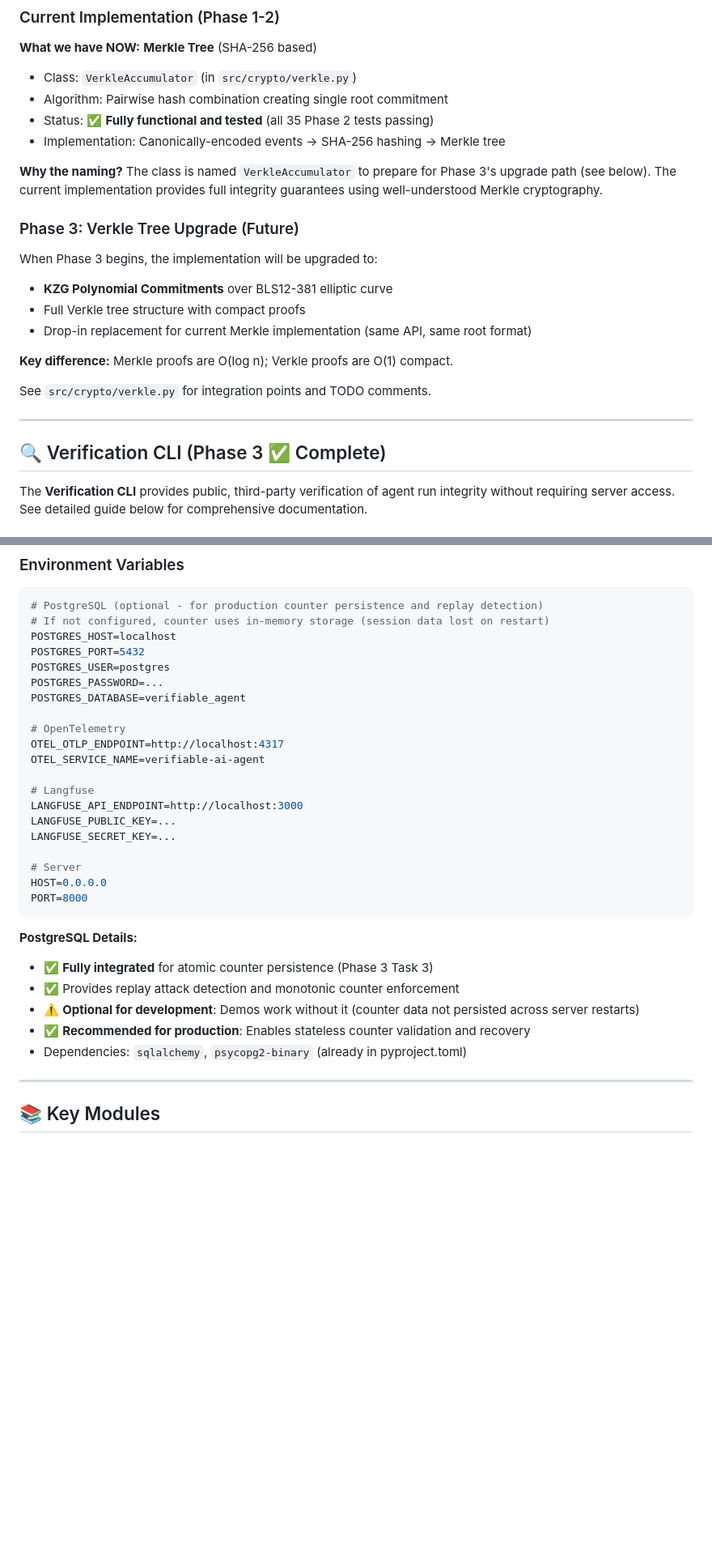
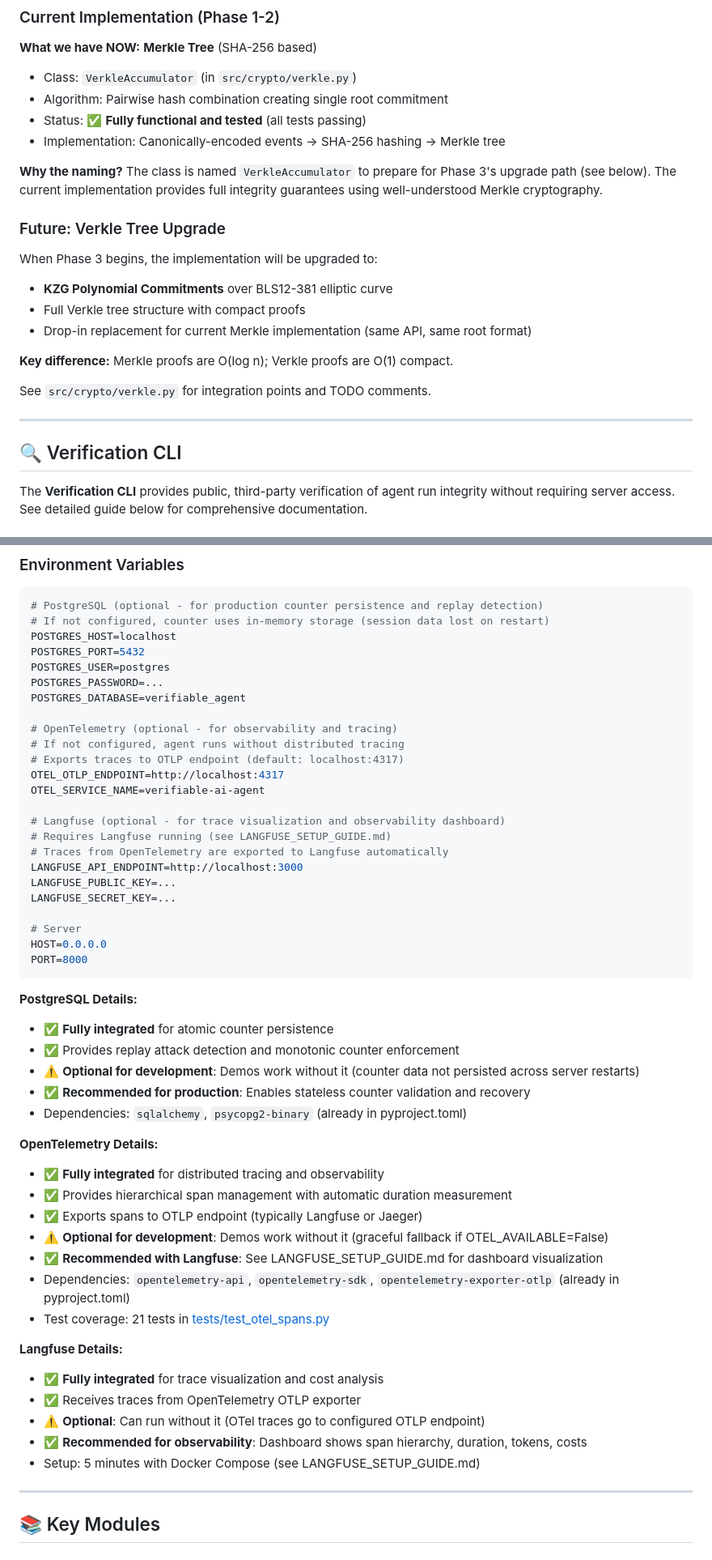
Before and after one commit to AndyO97/verifiable_ai_agent_server, a Markdown page: README.md, 2 parts joined by grey strips. Shown at 81% size. Drawn GitHub-style; blank space fills up the shorter version.

Commit message:
docs: Remove internal Phase and Task references from README

````diff
--- a/README.md
+++ b/README.md
@@ -247,12 +247,12 @@ Every logged event follows this structure:
 **What we have NOW:** **Merkle Tree** (SHA-256 based)
 - Class: `VerkleAccumulator` (in `src/crypto/verkle.py`)
 - Algorithm: Pairwise hash combination creating single root commitment
-- Status: ✅ **Fully functional and tested** (all 35 Phase 2 tests passing)
+- Status: ✅ **Fully functional and tested** (all tests passing)
 - Implementation: Canonically-encoded events → SHA-256 hashing → Merkle tree
 
 **Why the naming?** The class is named `VerkleAccumulator` to prepare for Phase 3's upgrade path (see below). The current implementation provides full integrity guarantees using well-understood Merkle cryptography.
 
-### Phase 3: Verkle Tree Upgrade (Future)
+### Future: Verkle Tree Upgrade
 
 When Phase 3 begins, the implementation will be upgraded to:
 - **KZG Polynomial Commitments** over BLS12-381 elliptic curve
@@ -265,7 +265,7 @@ See `src/crypto/verkle.py` for integration points and TODO comments.
 
 ---
 
-## 🔍 Verification CLI (Phase 3 ✅ Complete)
+## 🔍 Verification CLI
 
 The **Verification CLI** provides public, third-party verification of agent run integrity without requiring server access. See detailed guide below for comprehensive documentation.
 
@@ -589,11 +589,15 @@ POSTGRES_USER=postgres
 POSTGRES_PASSWORD=...
 POSTGRES_DATABASE=verifiable_agent
 
-# OpenTelemetry
+# OpenTelemetry (optional - for observability and tracing)
+# If not configured, agent runs without distributed tracing
+# Exports traces to OTLP endpoint (default: localhost:4317)
 OTEL_OTLP_ENDPOINT=http://localhost:4317
 OTEL_SERVICE_NAME=verifiable-ai-agent
 
-# Langfuse
+# Langfuse (optional - for trace visualization and observability dashboard)
+# Requires Langfuse running (see LANGFUSE_SETUP_GUIDE.md)
+# Traces from OpenTelemetry are exported to Langfuse automatically
 LANGFUSE_API_ENDPOINT=http://localhost:3000
 LANGFUSE_PUBLIC_KEY=...
 LANGFUSE_SECRET_KEY=...
@@ -604,11 +608,27 @@ PORT=8000
 ```
 
 **PostgreSQL Details:**
-- ✅ **Fully integrated** for atomic counter persistence (Phase 3 Task 3)
+- ✅ **Fully integrated** for atomic counter persistence
 - ✅ Provides replay attack detection and monotonic counter enforcement
 - ⚠️ **Optional for development**: Demos work without it (counter data not persisted across server restarts)
 - ✅ **Recommended for production**: Enables stateless counter validation and recovery
 - Dependencies: `sqlalchemy`, `psycopg2-binary` (already in pyproject.toml)
+
+**OpenTelemetry Details:**
+- ✅ **Fully integrated** for distributed tracing and observability
+- ✅ Provides hierarchical span management with automatic duration measurement
+- ✅ Exports spans to OTLP endpoint (typically Langfuse or Jaeger)
+- ⚠️ **Optional for development**: Demos work without it (graceful fallback if OTEL_AVAILABLE=False)
+- ✅ **Recommended with Langfuse**: See LANGFUSE_SETUP_GUIDE.md for dashboard visualization
+- Dependencies: `opentelemetry-api`, `opentelemetry-sdk`, `opentelemetry-exporter-otlp` (already in pyproject.toml)
+- Test coverage: 21 tests in [tests/test_otel_spans.py](tests/test_otel_spans.py)
+
+**Langfuse Details:**
+- ✅ **Fully integrated** for trace visualization and cost analysis
+- ✅ Receives traces from OpenTelemetry OTLP exporter
+- ⚠️ **Optional**: Can run without it (OTel traces go to configured OTLP endpoint)
+- ✅ **Recommended for observability**: Dashboard shows span hierarchy, duration, tokens, costs
+- Setup: 5 minutes with Docker Compose (see LANGFUSE_SETUP_GUIDE.md)
 
 ---
 
````
